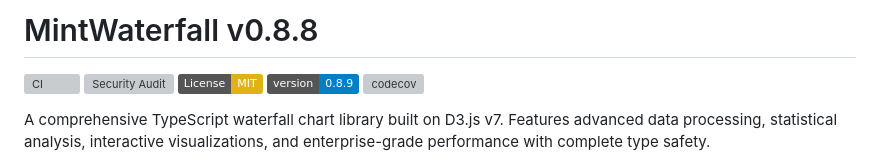
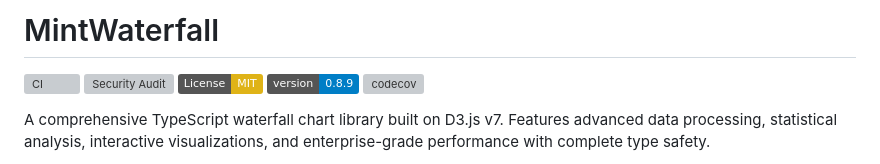
Before and after one commit to coredds/MintWaterfall, a Markdown page: README.md, the part around the change. GitHub-like rendering; badges without logos; grey boxes are pictures that could not be loaded.

Commit message:
Update project name in README header

```diff
--- a/README.md
+++ b/README.md
@@ -1,4 +1,4 @@
-# MintWaterfall v0.8.8
+# MintWaterfall
 
 [![CI](https://github.com/coredds/MintWaterfall/actions/workflows/basic-checks.yml/badge.svg?branch=main)](https://github.com/coredds/MintWaterfall/actions/workflows/basic-checks.yml)
 [![Security Audit](https://github.com/coredds/MintWaterfall/actions/workflows/security.yml/badge.svg)](https://github.com/coredds/MintWaterfall/actions/workflows/security.yml)
```
